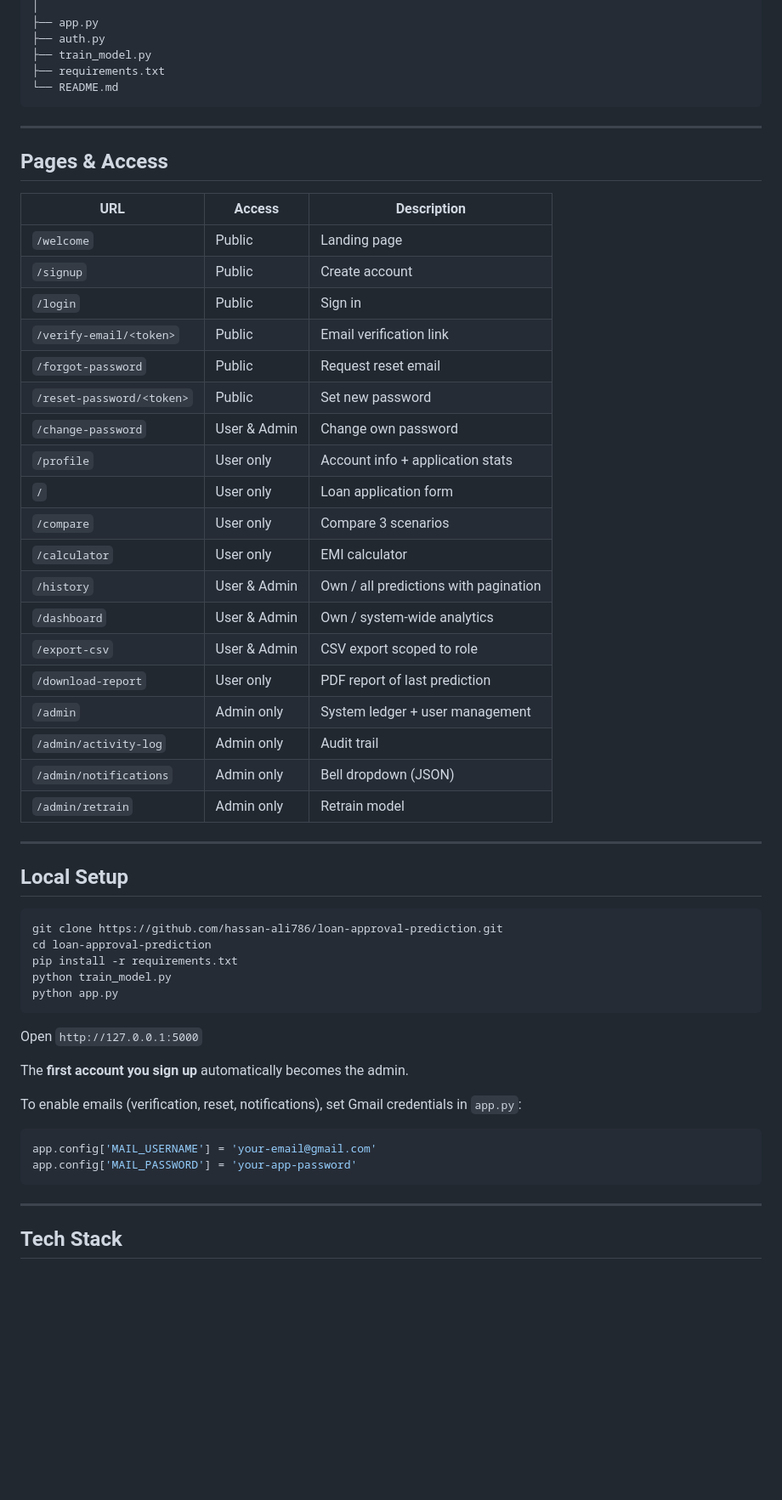
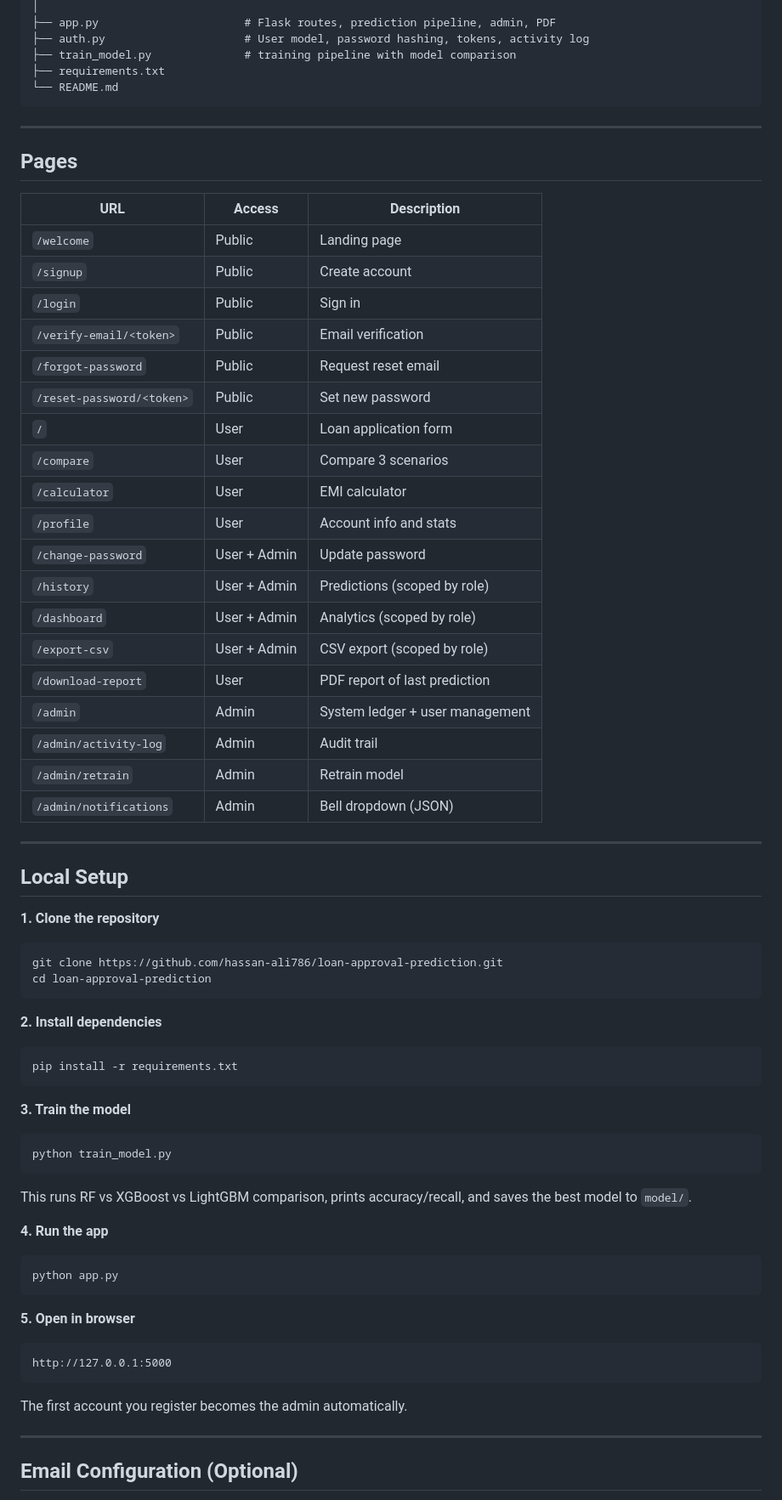
Before and after one commit to hassan-ali786/loan-approval-system, a Markdown page: README.md, the part around one of its changes. Shown at 85% size. Rendered like a GitHub page; blank space fills up the shorter version.

````diff
--- a/README.md
+++ b/README.md
@@ -121,60 +136,71 @@ Loan-Approval-System/
 │
-├── app.py
-├── auth.py
-├── train_model.py
+├── app.py                      # Flask routes, prediction pipeline, admin, PDF
+├── auth.py                     # User model, password hashing, tokens, activity log
+├── train_model.py              # training pipeline with model comparison
 ├── requirements.txt
 └── README.md
 ```
 
 ---
 
-## Pages & Access
+## Pages
 
 | URL | Access | Description |
 |-----|--------|-------------|
 | `/welcome` | Public | Landing page |
 | `/signup` | Public | Create account |
 | `/login` | Public | Sign in |
-| `/verify-email/<token>` | Public | Email verification link |
+| `/verify-email/<token>` | Public | Email verification |
 | `/forgot-password` | Public | Request reset email |
 | `/reset-password/<token>` | Public | Set new password |
-| `/change-password` | User & Admin | Change own password |
-| `/profile` | User only | Account info + application stats |
-| `/` | User only | Loan application form |
-| `/compare` | User only | Compare 3 scenarios |
-| `/calculator` | User only | EMI calculator |
-| `/history` | User & Admin | Own / all predictions with pagination |
-| `/dashboard` | User & Admin | Own / system-wide analytics |
-| `/export-csv` | User & Admin | CSV export scoped to role |
-| `/download-report` | User only | PDF report of last prediction |
-| `/admin` | Admin only | System ledger + user management |
-| `/admin/activity-log` | Admin only | Audit trail |
-| `/admin/notifications` | Admin only | Bell dropdown (JSON) |
-| `/admin/retrain` | Admin only | Retrain model |
+| `/` | User | Loan application form |
+| `/compare` | User | Compare 3 scenarios |
+| `/calculator` | User | EMI calculator |
+| `/profile` | User | Account info and stats |
+| `/change-password` | User + Admin | Update password |
+| `/history` | User + Admin | Predictions (scoped by role) |
+| `/dashboard` | User + Admin | Analytics (scoped by role) |
+| `/export-csv` | User + Admin | CSV export (scoped by role) |
+| `/download-report` | User | PDF report of last prediction |
+| `/admin` | Admin | System ledger + user management |
+| `/admin/activity-log` | Admin | Audit trail |
+| `/admin/retrain` | Admin | Retrain model |
+| `/admin/notifications` | Admin | Bell dropdown (JSON) |
 
 ---
 
 ## Local Setup
 
+**1. Clone the repository**
 ```bash
 git clone https://github.com/hassan-ali786/loan-approval-prediction.git
 cd loan-approval-prediction
+```
+
+**2. Install dependencies**
+```bash
 pip install -r requirements.txt
+```
+
+**3. Train the model**
+```bash
 python train_model.py
+```
+This runs RF vs XGBoost vs LightGBM comparison, prints accuracy/recall, and saves the best model to `model/`.
+
+**4. Run the app**
+```bash
 python app.py
 ```
 
-Open `http://127.0.0.1:5000`
+**5. Open in browser**
+```
+http://127.0.0.1:5000
+```
 
-The **first account you sign up** automatically becomes the admin.
-
-To enable emails (verification, reset, notifications), set Gmail credentials in `app.py`:
-```python
-app.config['MAIL_USERNAME'] = 'your-email@gmail.com'
-app.config['MAIL_PASSWORD'] = 'your-app-password'
-```
+The first account you register becomes the admin automatically.
 
 ---
 
-## Tech Stack
+## Email Configuration (Optional)
 
````
Also changed, not shown: other parts of README.md (+97 -82 lines).
